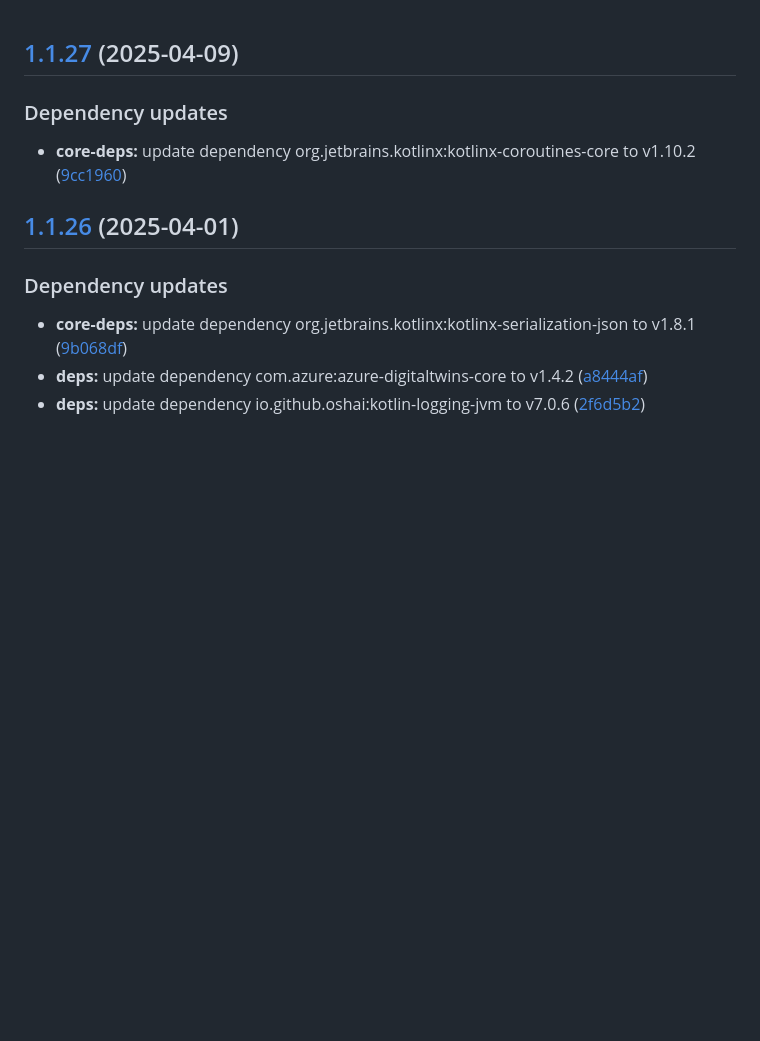
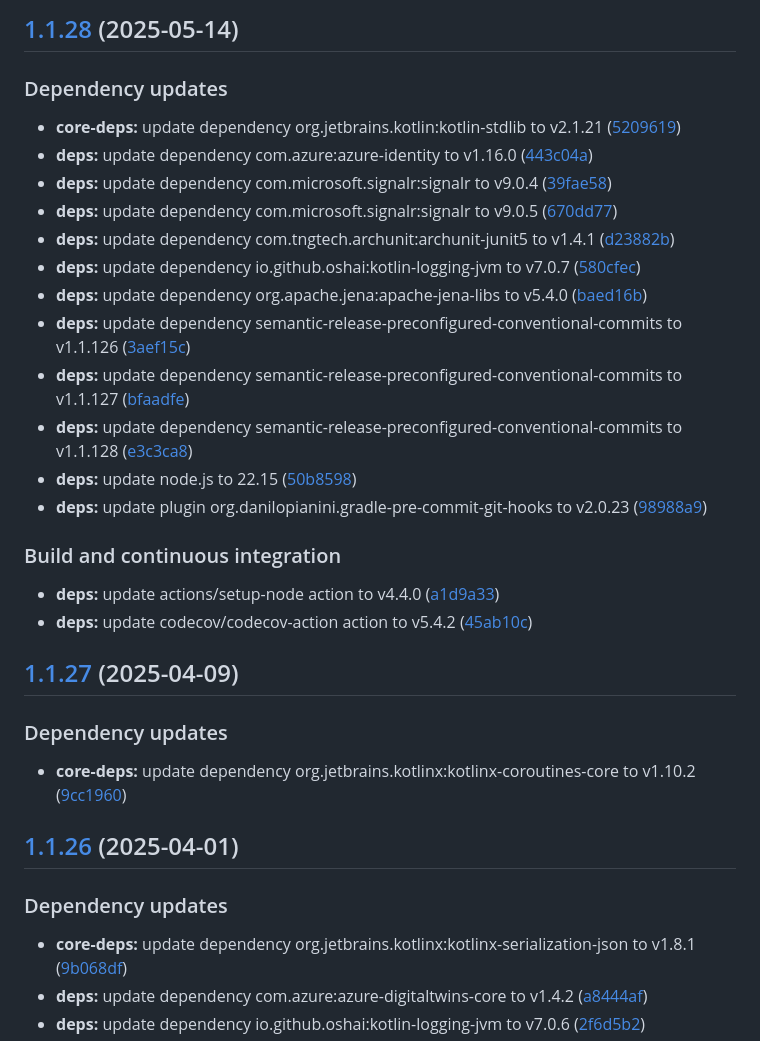
Before and after one commit to WebBased-WoDT/adt-ambulance-dt, a Markdown page: CHANGELOG.md, the part around the change. Rendered like a GitHub page; blank space fills up the shorter version.

Commit message:
chore(release)!: [skip ci] 1.1.28 released

```diff
--- a/CHANGELOG.md
+++ b/CHANGELOG.md
@@ -1,3 +1,25 @@
+## [1.1.28](https://github.com/WebBased-WoDT/adt-ambulance-dt/compare/1.1.27...1.1.28) (2025-05-14)
+
+### Dependency updates
+
+* **core-deps:** update dependency org.jetbrains.kotlin:kotlin-stdlib to v2.1.21 ([5209619](https://github.com/WebBased-WoDT/adt-ambulance-dt/commit/520961953c8253116a96995a2ab4167eaa3d5512))
+* **deps:** update dependency com.azure:azure-identity to v1.16.0 ([443c04a](https://github.com/WebBased-WoDT/adt-ambulance-dt/commit/443c04abea98bbbef1d13bb4fc4cf83b207334a2))
+* **deps:** update dependency com.microsoft.signalr:signalr to v9.0.4 ([39fae58](https://github.com/WebBased-WoDT/adt-ambulance-dt/commit/39fae58332ab80fffcfb251de7d7a0fe205c2772))
+* **deps:** update dependency com.microsoft.signalr:signalr to v9.0.5 ([670dd77](https://github.com/WebBased-WoDT/adt-ambulance-dt/commit/670dd77ca9db2f4598bcdf8be1e411575e67fa9f))
+* **deps:** update dependency com.tngtech.archunit:archunit-junit5 to v1.4.1 ([d23882b](https://github.com/WebBased-WoDT/adt-ambulance-dt/commit/d23882b4743d9ac1c737419d310d093e6a550fe4))
+* **deps:** update dependency io.github.oshai:kotlin-logging-jvm to v7.0.7 ([580cfec](https://github.com/WebBased-WoDT/adt-ambulance-dt/commit/580cfec302821813100c515018cf98874a9997a1))
+* **deps:** update dependency org.apache.jena:apache-jena-libs to v5.4.0 ([baed16b](https://github.com/WebBased-WoDT/adt-ambulance-dt/commit/baed16b7c61b381349a402db2437c0071f530569))
+* **deps:** update dependency semantic-release-preconfigured-conventional-commits to v1.1.126 ([3aef15c](https://github.com/WebBased-WoDT/adt-ambulance-dt/commit/3aef15c976900dd5700d2d1bb41350297b269e9d))
+* **deps:** update dependency semantic-release-preconfigured-conventional-commits to v1.1.127 ([bfaadfe](https://github.com/WebBased-WoDT/adt-ambulance-dt/commit/bfaadfea69e0ebe0d375430bed63b8154ad170f6))
+* **deps:** update dependency semantic-release-preconfigured-conventional-commits to v1.1.128 ([e3c3ca8](https://github.com/WebBased-WoDT/adt-ambulance-dt/commit/e3c3ca86ad7b3790c40606ff049da87a5e6bd2bc))
+* **deps:** update node.js to 22.15 ([50b8598](https://github.com/WebBased-WoDT/adt-ambulance-dt/commit/50b85983d9b264c003b2222891a4448d373e7c33))
+* **deps:** update plugin org.danilopianini.gradle-pre-commit-git-hooks to v2.0.23 ([98988a9](https://github.com/WebBased-WoDT/adt-ambulance-dt/commit/98988a94a93f2b91a5c2fde9bb4237ec4ca526a0))
+
+### Build and continuous integration
+
+* **deps:** update actions/setup-node action to v4.4.0 ([a1d9a33](https://github.com/WebBased-WoDT/adt-ambulance-dt/commit/a1d9a3307db354b01efc98accdf4d0f0e3b0a826))
+* **deps:** update codecov/codecov-action action to v5.4.2 ([45ab10c](https://github.com/WebBased-WoDT/adt-ambulance-dt/commit/45ab10c0277ba98172a414d3717b3c183dcc8564))
+
 ## [1.1.27](https://github.com/WebBased-WoDT/adt-ambulance-dt/compare/1.1.26...1.1.27) (2025-04-09)
 
 ### Dependency updates
```
